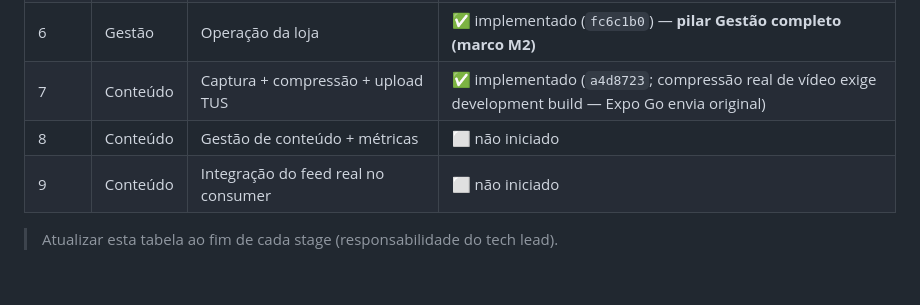
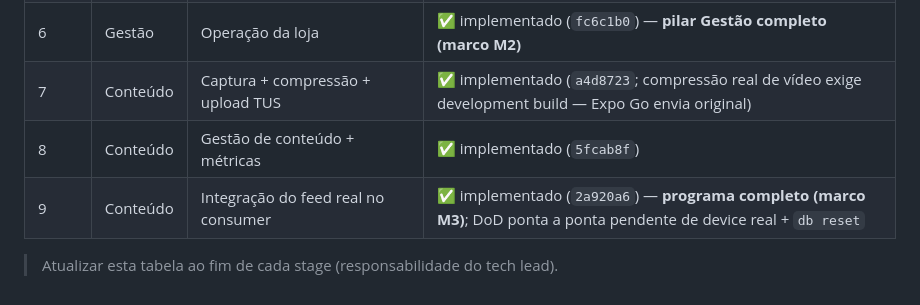
Before and after one commit to pedroluizchagas/Mall-online, a Markdown page: docs/partner-app/00-INDEX.md, the part around the change. GitHub-like rendering.

Commit message:
docs(partner-app): stages 8-9 implementados — programa completo (M3)
Co-Authored-By: Claude Opus 4.8 (1M context) <noreply@anthropic.com>

```diff
--- a/docs/partner-app/00-INDEX.md
+++ b/docs/partner-app/00-INDEX.md
@@ -153,7 +153,7 @@ que valida contra o doc do stage (`13`).
 | 5 | Gestão | Financeiro e relatórios | ✅ implementado (`af4a76e`; agregados extraídos p/ `@mallevo/lib` — fonte única web+app) |
 | 6 | Gestão | Operação da loja | ✅ implementado (`fc6c1b0`) — **pilar Gestão completo (marco M2)** |
 | 7 | Conteúdo | Captura + compressão + upload TUS | ✅ implementado (`a4d8723`; compressão real de vídeo exige development build — Expo Go envia original) |
-| 8 | Conteúdo | Gestão de conteúdo + métricas | ⬜ não iniciado |
-| 9 | Conteúdo | Integração do feed real no consumer | ⬜ não iniciado |
+| 8 | Conteúdo | Gestão de conteúdo + métricas | ✅ implementado (`5fcab8f`) |
+| 9 | Conteúdo | Integração do feed real no consumer | ✅ implementado (`2a920a6`) — **programa completo (marco M3)**; DoD ponta a ponta pendente de device real + `db reset` |
 
 > Atualizar esta tabela ao fim de cada stage (responsabilidade do tech lead).
```
